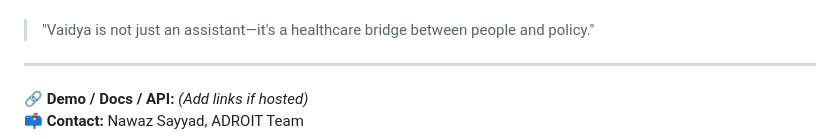
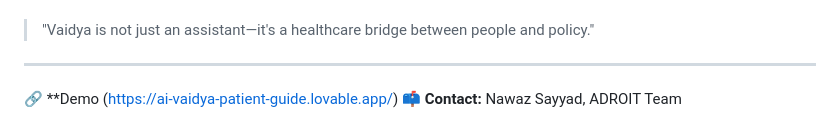
Before and after one commit to scorpionawaz/Vaidya, a Markdown page: README.md, the part around the change. Rendered like a GitHub page.

```diff
--- a/README.md
+++ b/README.md
@@ -79,5 +79,5 @@ Even if cloned, this system **will not function without the SLM **.
 
 ---
 
-🔗 **Demo / Docs / API:** *(Add links if hosted)*
+🔗 **Demo (https://ai-vaidya-patient-guide.lovable.app/)
 📫 **Contact:** Nawaz Sayyad, ADROIT Team
```
